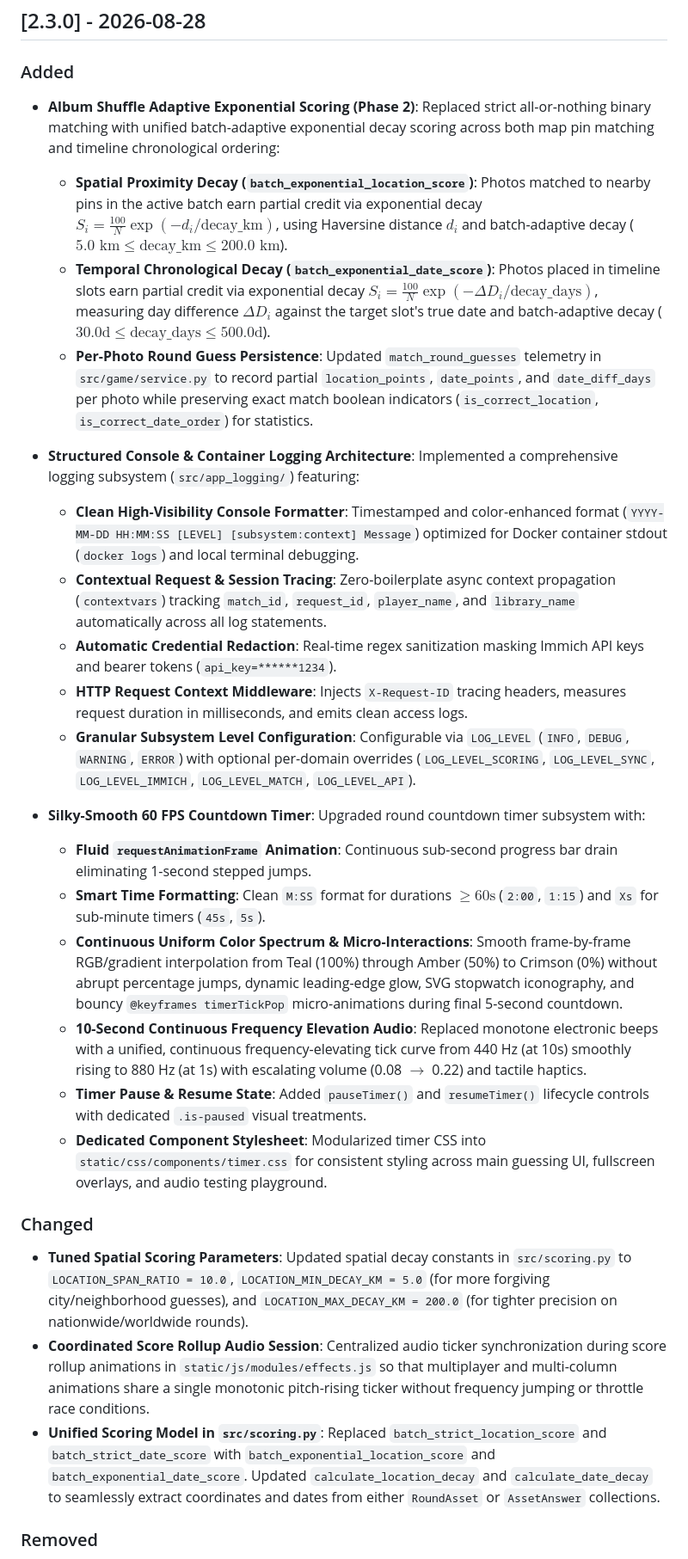
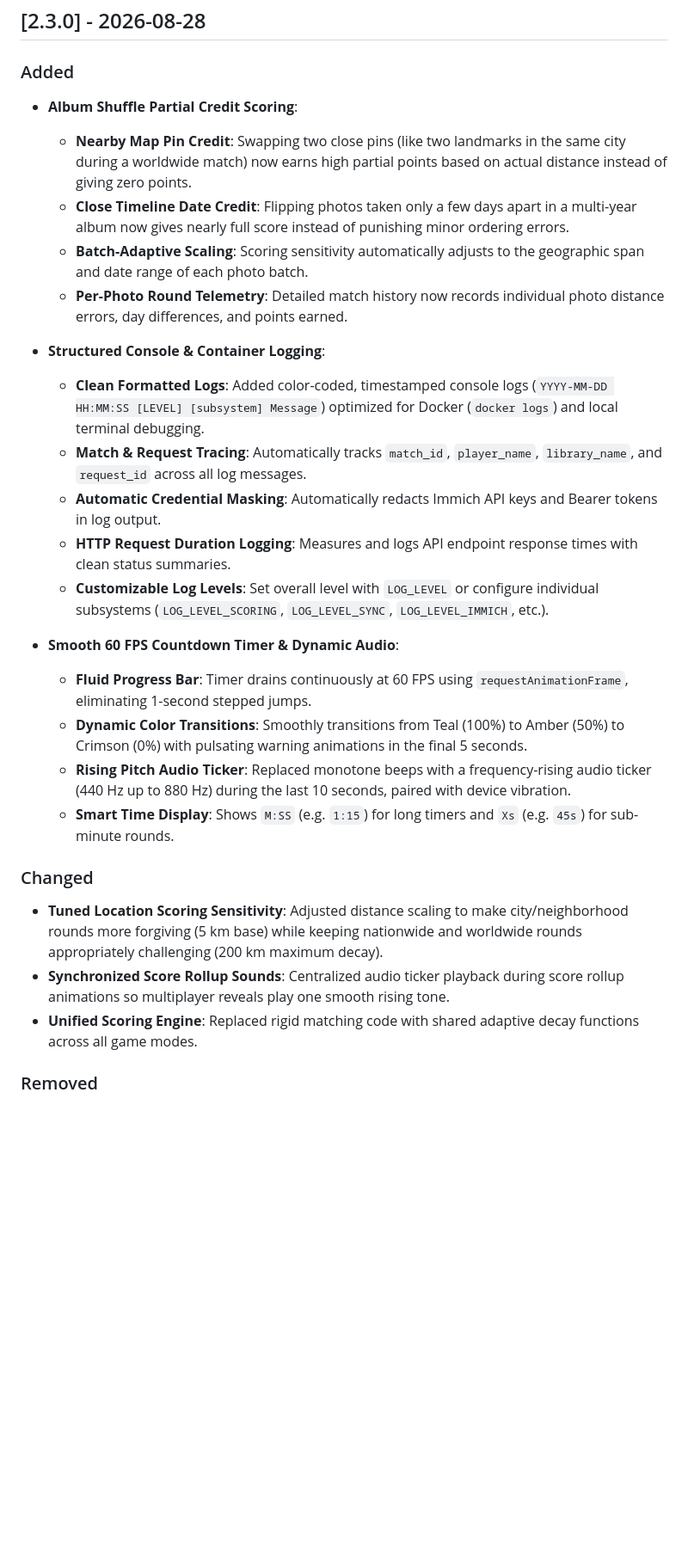
Before and after one commit to rafaelsavi/immich-quiz, a Markdown page: CHANGELOG.md, the part around one of its changes. Shown at 86% size. GitHub-like rendering; blank space fills up the shorter version.

```diff
--- a/CHANGELOG.md
+++ b/CHANGELOG.md
@@ -9,30 +9,30 @@ and this project adheres to [Semantic Versioning](https://semver.org/spec/v2.0.0
 
 ### Added
 
-- **Album Shuffle Adaptive Exponential Scoring (Phase 2)**: Replaced strict all-or-nothing binary matching with unified batch-adaptive exponential decay scoring across both map pin matching and timeline chronological ordering:
-  - **Spatial Proximity Decay (`batch_exponential_location_score`)**: Photos matched to nearby pins in the active batch earn partial credit via exponential decay $S_i = \frac{100}{N} \exp(-d_i / \text{decay\_km})$, using Haversine distance $d_i$ and batch-adaptive decay ($5.0\text{ km} \le \text{decay\_km} \le 200.0\text{ km}$).
-  - **Temporal Chronological Decay (`batch_exponential_date_score`)**: Photos placed in timeline slots earn partial credit via exponential decay $S_i = \frac{100}{N} \exp(-\Delta D_i / \text{decay\_days})$, measuring day difference $\Delta D_i$ against the target slot's true date and batch-adaptive decay ($30.0\text{d} \le \text{decay\_days} \le 500.0\text{d}$).
-  - **Per-Photo Round Guess Persistence**: Updated `match_round_guesses` telemetry in `src/game/service.py` to record partial `location_points`, `date_points`, and `date_diff_days` per photo while preserving exact match boolean indicators (`is_correct_location`, `is_correct_date_order`) for statistics.
+- **Album Shuffle Partial Credit Scoring**:
+  - **Nearby Map Pin Credit**: Swapping two close pins (like two landmarks in the same city during a worldwide match) now earns high partial points based on actual distance instead of giving zero points.
+  - **Close Timeline Date Credit**: Flipping photos taken only a few days apart in a multi-year album now gives nearly full score instead of punishing minor ordering errors.
+  - **Batch-Adaptive Scaling**: Scoring sensitivity automatically adjusts to the geographic span and date range of each photo batch.
+  - **Per-Photo Round Telemetry**: Detailed match history now records individual photo distance errors, day differences, and points earned.
 
-- **Structured Console & Container Logging Architecture**: Implemented a comprehensive logging subsystem (`src/app_logging/`) featuring:
-  - **Clean High-Visibility Console Formatter**: Timestamped and color-enhanced format (`YYYY-MM-DD HH:MM:SS [LEVEL] [subsystem:context] Message`) optimized for Docker container stdout (`docker logs`) and local terminal debugging.
-  - **Contextual Request & Session Tracing**: Zero-boilerplate async context propagation (`contextvars`) tracking `match_id`, `request_id`, `player_name`, and `library_name` automatically across all log statements.
-  - **Automatic Credential Redaction**: Real-time regex sanitization masking Immich API keys and bearer tokens (`api_key=******1234`).
-  - **HTTP Request Context Middleware**: Injects `X-Request-ID` tracing headers, measures request duration in milliseconds, and emits clean access logs.
-  - **Granular Subsystem Level Configuration**: Configurable via `LOG_LEVEL` (`INFO`, `DEBUG`, `WARNING`, `ERROR`) with optional per-domain overrides (`LOG_LEVEL_SCORING`, `LOG_LEVEL_SYNC`, `LOG_LEVEL_IMMICH`, `LOG_LEVEL_MATCH`, `LOG_LEVEL_API`).
-- **Silky-Smooth 60 FPS Countdown Timer**: Upgraded round countdown timer subsystem with:
-  - **Fluid `requestAnimationFrame` Animation**: Continuous sub-second progress bar drain eliminating 1-second stepped jumps.
-  - **Smart Time Formatting**: Clean `M:SS` format for durations $\ge 60\text{s}$ (`2:00`, `1:15`) and `Xs` for sub-minute timers (`45s`, `5s`).
-  - **Continuous Uniform Color Spectrum & Micro-Interactions**: Smooth frame-by-frame RGB/gradient interpolation from Teal (100%) through Amber (50%) to Crimson (0%) without abrupt percentage jumps, dynamic leading-edge glow, SVG stopwatch iconography, and bouncy `@keyframes timerTickPop` micro-animations during final 5-second countdown.
-  - **10-Second Continuous Frequency Elevation Audio**: Replaced monotone electronic beeps with a unified, continuous frequency-elevating tick curve from 440 Hz (at 10s) smoothly rising to 880 Hz (at 1s) with escalating volume (0.08 $\rightarrow$ 0.22) and tactile haptics.
-  - **Timer Pause & Resume State**: Added `pauseTimer()` and `resumeTimer()` lifecycle controls with dedicated `.is-paused` visual treatments.
-  - **Dedicated Component Stylesheet**: Modularized timer CSS into `static/css/components/timer.css` for consistent styling across main guessing UI, fullscreen overlays, and audio testing playground.
+- **Structured Console & Container Logging**:
+  - **Clean Formatted Logs**: Added color-coded, timestamped console logs (`YYYY-MM-DD HH:MM:SS [LEVEL] [subsystem] Message`) optimized for Docker (`docker logs`) and local terminal debugging.
+  - **Match & Request Tracing**: Automatically tracks `match_id`, `player_name`, `library_name`, and `request_id` across all log messages.
+  - **Automatic Credential Masking**: Automatically redacts Immich API keys and Bearer tokens in log output.
+  - **HTTP Request Duration Logging**: Measures and logs API endpoint response times with clean status summaries.
+  - **Customizable Log Levels**: Set overall level with `LOG_LEVEL` or configure individual subsystems (`LOG_LEVEL_SCORING`, `LOG_LEVEL_SYNC`, `LOG_LEVEL_IMMICH`, etc.).
+
+- **Smooth 60 FPS Countdown Timer & Dynamic Audio**:
+  - **Fluid Progress Bar**: Timer drains continuously at 60 FPS using `requestAnimationFrame`, eliminating 1-second stepped jumps.
+  - **Dynamic Color Transitions**: Smoothly transitions from Teal (100%) to Amber (50%) to Crimson (0%) with pulsating warning animations in the final 5 seconds.
+  - **Rising Pitch Audio Ticker**: Replaced monotone beeps with a frequency-rising audio ticker (440 Hz up to 880 Hz) during the last 10 seconds, paired with device vibration.
+  - **Smart Time Display**: Shows `M:SS` (e.g. `1:15`) for long timers and `Xs` (e.g. `45s`) for sub-minute rounds.
 
 ### Changed
 
-- **Tuned Spatial Scoring Parameters**: Updated spatial decay constants in `src/scoring.py` to `LOCATION_SPAN_RATIO = 10.0`, `LOCATION_MIN_DECAY_KM = 5.0` (for more forgiving city/neighborhood guesses), and `LOCATION_MAX_DECAY_KM = 200.0` (for tighter precision on nationwide/worldwide rounds).
-- **Coordinated Score Rollup Audio Session**: Centralized audio ticker synchronization during score rollup animations in `static/js/modules/effects.js` so that multiplayer and multi-column animations share a single monotonic pitch-rising ticker without frequency jumping or throttle race conditions.
-- **Unified Scoring Model in `src/scoring.py`**: Replaced `batch_strict_location_score` and `batch_strict_date_score` with `batch_exponential_location_score` and `batch_exponential_date_score`. Updated `calculate_location_decay` and `calculate_date_decay` to seamlessly extract coordinates and dates from either `RoundAsset` or `AssetAnswer` collections.
+- **Tuned Location Scoring Sensitivity**: Adjusted distance scaling to make city/neighborhood rounds more forgiving (5 km base) while keeping nationwide and worldwide rounds appropriately challenging (200 km maximum decay).
+- **Synchronized Score Rollup Sounds**: Centralized audio ticker playback during score rollup animations so multiplayer reveals play one smooth rising tone.
+- **Unified Scoring Engine**: Replaced rigid matching code with shared adaptive decay functions across all game modes.
 
 ### Removed
 
```
Also changed, not shown: other parts of CHANGELOG.md (+5 -5 lines).
